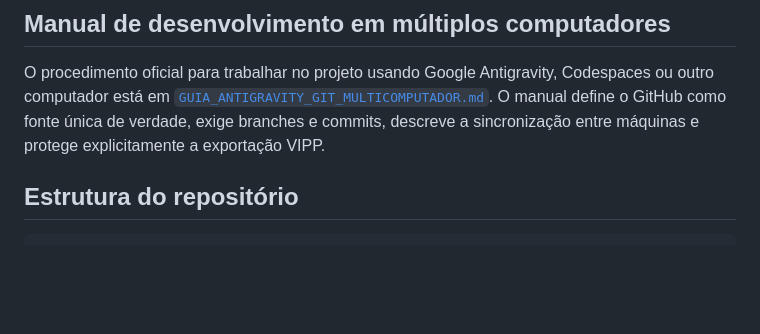
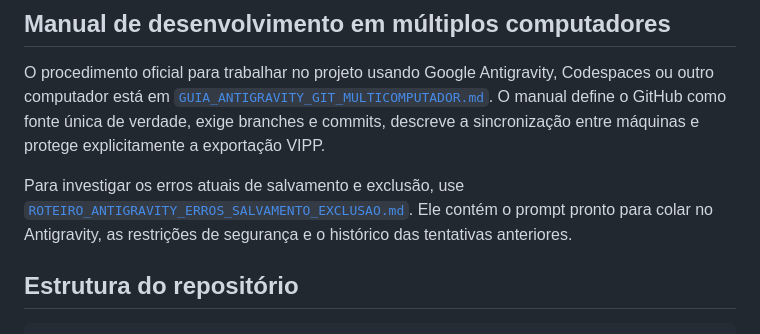
Before and after one commit to hateixeira/smmam-notificacoes, a Markdown page: README.md, the part around the change. Rendered like a GitHub page; blank space fills up the shorter version.

Commit message:
docs: prepara roteiro para diagnostico no antigravity

```diff
--- a/README.md
+++ b/README.md
@@ -69,6 +69,8 @@ Os perfis dependem de um documento em `usuarios/{uid}` com, no mínimo, `setor`,
 ## Manual de desenvolvimento em múltiplos computadores
 
 O procedimento oficial para trabalhar no projeto usando Google Antigravity, Codespaces ou outro computador está em [`GUIA_ANTIGRAVITY_GIT_MULTICOMPUTADOR.md`](GUIA_ANTIGRAVITY_GIT_MULTICOMPUTADOR.md). O manual define o GitHub como fonte única de verdade, exige branches e commits, descreve a sincronização entre máquinas e protege explicitamente a exportação VIPP.
+
+Para investigar os erros atuais de salvamento e exclusão, use [`ROTEIRO_ANTIGRAVITY_ERROS_SALVAMENTO_EXCLUSAO.md`](ROTEIRO_ANTIGRAVITY_ERROS_SALVAMENTO_EXCLUSAO.md). Ele contém o prompt pronto para colar no Antigravity, as restrições de segurança e o histórico das tentativas anteriores.
 
 ## Estrutura do repositório
 
```
Also changed, not shown: ROTEIRO_ANTIGRAVITY_ERROS_SALVAMENTO_EXCLUSAO.md (added, +309 -0 lines).
